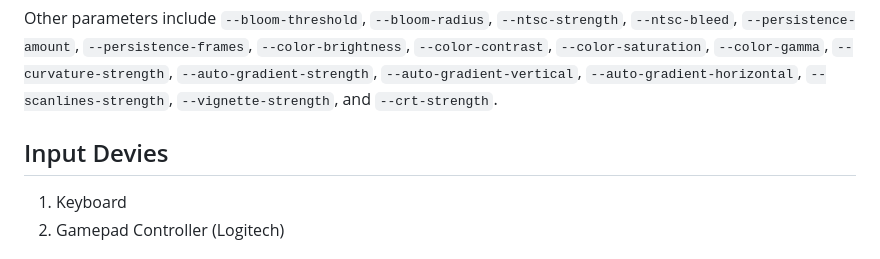
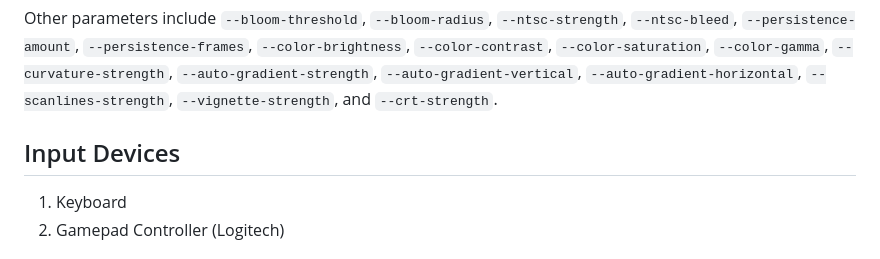
Before and after one commit to arsjobus/rust-nes-emu, a Markdown page: README.md, the part around the change. Drawn GitHub-style.

```diff
--- a/README.md
+++ b/README.md
@@ -119,7 +119,7 @@ Other parameters include `--bloom-threshold`, `--bloom-radius`,
 `--auto-gradient-horizontal`, `--scanlines-strength`, `--vignette-strength`,
 and `--crt-strength`.
 
-## Input Devies
+## Input Devices
 
 1. Keyboard
 2. Gamepad Controller (Logitech)
```
